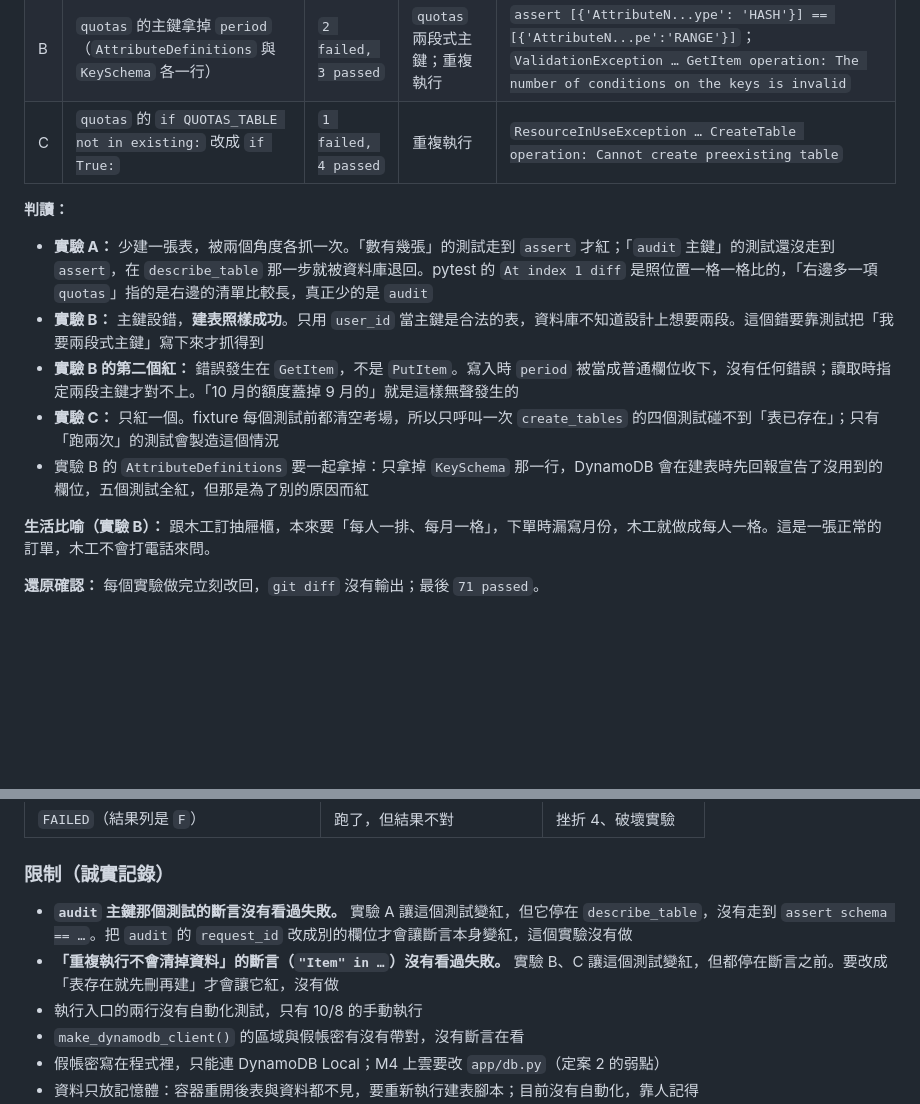
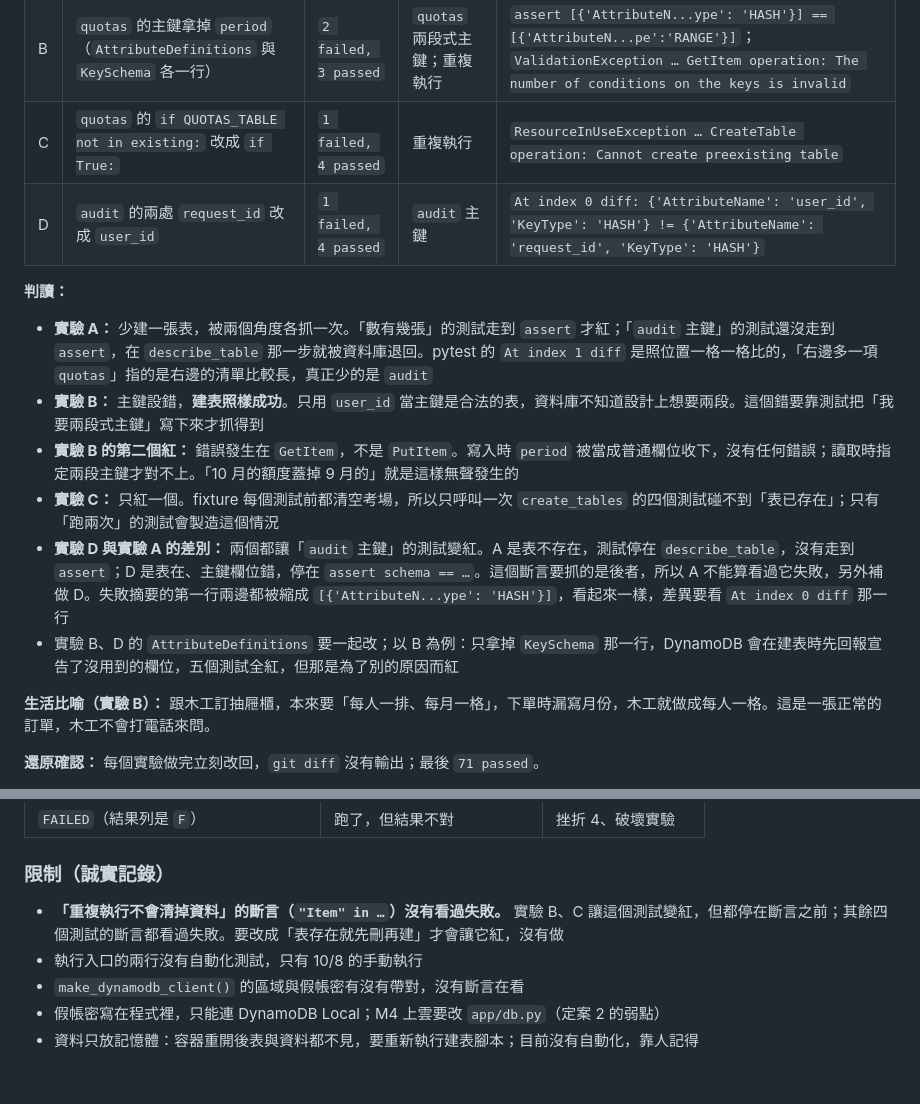
Before and after one commit to Poyu-Tu/llm-gateway, a Markdown page: docs/evidence/m2-evidence-log.md, 2 parts joined by grey strips. Rendered like a GitHub page; blank space fills up the shorter version.

Commit message:
docs: add break experiment D to M2 step 5 evidence

```diff
--- a/docs/evidence/m2-evidence-log.md
+++ b/docs/evidence/m2-evidence-log.md
@@ -1938,6 +1938,7 @@ if __name__ == "__main__":
 | A | `audit` 那一段整個註解掉 | `2 failed, 3 passed` | 三張表都在；`audit` 主鍵 | `assert ['api_keys', 'quotas'] == ['api_keys', ...it', 'quotas']`、`At index 1 diff: 'quotas' != 'audit'`；`ResourceNotFoundException … DescribeTable operation: Cannot do operations on a non-existent table` |
 | B | `quotas` 的主鍵拿掉 `period`（`AttributeDefinitions` 與 `KeySchema` 各一行） | `2 failed, 3 passed` | `quotas` 兩段式主鍵；重複執行 | `assert [{'AttributeN...ype': 'HASH'}] == [{'AttributeN...pe':'RANGE'}]`；`ValidationException … GetItem operation: The number of conditions on the keys is invalid` |
 | C | `quotas` 的 `if QUOTAS_TABLE not in existing:` 改成 `if True:` | `1 failed, 4 passed` | 重複執行 | `ResourceInUseException … CreateTable operation: Cannot create preexisting table` |
+| D | `audit` 的兩處 `request_id` 改成 `user_id` | `1 failed, 4 passed` | `audit` 主鍵 | `At index 0 diff: {'AttributeName': 'user_id', 'KeyType': 'HASH'} != {'AttributeName': 'request_id', 'KeyType': 'HASH'}` |
 
 **判讀：**
 
@@ -1945,7 +1946,8 @@ if __name__ == "__main__":
 - **實驗 B：** 主鍵設錯，**建表照樣成功**。只用 `user_id` 當主鍵是合法的表，資料庫不知道設計上想要兩段。這個錯要靠測試把「我要兩段式主鍵」寫下來才抓得到
 - **實驗 B 的第二個紅：** 錯誤發生在 `GetItem`，不是 `PutItem`。寫入時 `period` 被當成普通欄位收下，沒有任何錯誤；讀取時指定兩段主鍵才對不上。「10 月的額度蓋掉 9 月的」就是這樣無聲發生的
 - **實驗 C：** 只紅一個。fixture 每個測試前都清空考場，所以只呼叫一次 `create_tables` 的四個測試碰不到「表已存在」；只有「跑兩次」的測試會製造這個情況
-- 實驗 B 的 `AttributeDefinitions` 要一起拿掉：只拿掉 `KeySchema` 那一行，DynamoDB 會在建表時先回報宣告了沒用到的欄位，五個測試全紅，但那是為了別的原因而紅
+- **實驗 D 與實驗 A 的差別：** 兩個都讓「`audit` 主鍵」的測試變紅。A 是表不存在，測試停在 `describe_table`，沒有走到 `assert`；D 是表在、主鍵欄位錯，停在 `assert schema == …`。這個斷言要抓的是後者，所以 A 不能算看過它失敗，另外補做 D。失敗摘要的第一行兩邊都被縮成 `[{'AttributeN...ype': 'HASH'}]`，看起來一樣，差異要看 `At index 0 diff` 那一行
+- 實驗 B、D 的 `AttributeDefinitions` 要一起改；以 B 為例：只拿掉 `KeySchema` 那一行，DynamoDB 會在建表時先回報宣告了沒用到的欄位，五個測試全紅，但那是為了別的原因而紅
 
 **生活比喻（實驗 B）：** 跟木工訂抽屜櫃，本來要「每人一排、每月一格」，下單時漏寫月份，木工就做成每人一格。這是一張正常的訂單，木工不會打電話來問。
 
@@ -2040,8 +2042,7 @@ TypeError: 'method' object is not subscriptable
 
 ### 限制（誠實記錄）
 
-- **`audit` 主鍵那個測試的斷言沒有看過失敗。** 實驗 A 讓這個測試變紅，但它停在 `describe_table`，沒有走到 `assert schema == …`。把 `audit` 的 `request_id` 改成別的欄位才會讓斷言本身變紅，這個實驗沒有做
-- **「重複執行不會清掉資料」的斷言（`"Item" in …`）沒有看過失敗。** 實驗 B、C 讓這個測試變紅，但都停在斷言之前。要改成「表存在就先刪再建」才會讓它紅，沒有做
+- **「重複執行不會清掉資料」的斷言（`"Item" in …`）沒有看過失敗。** 實驗 B、C 讓這個測試變紅，但都停在斷言之前；其餘四個測試的斷言都看過失敗。要改成「表存在就先刪再建」才會讓它紅，沒有做
 - 執行入口的兩行沒有自動化測試，只有 10/8 的手動執行
 - `make_dynamodb_client()` 的區域與假帳密有沒有帶對，沒有斷言在看
 - 假帳密寫在程式裡，只能連 DynamoDB Local；M4 上雲要改 `app/db.py`（定案 2 的弱點）
```
Also changed, not shown: other parts of docs/evidence/m2-evidence-log.md (+1 -1 lines).
